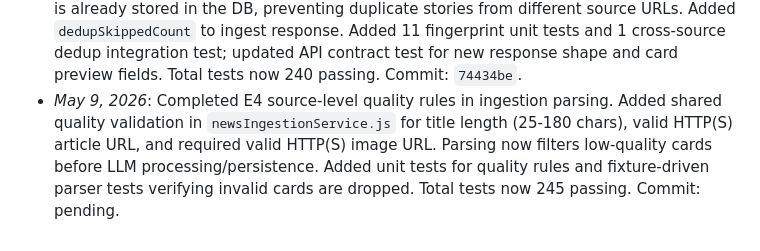
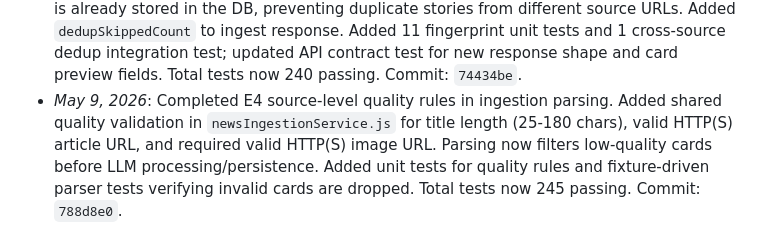
Before and after one commit to sachudj/vruttaant-app, a Markdown page: docs/ROADMAP.md, the part around the change. Drawn GitHub-style.

Commit message:
docs(roadmap): record E4 commit hash

```diff
--- a/docs/ROADMAP.md
+++ b/docs/ROADMAP.md
@@ -130,4 +130,4 @@ Goal: complete Milestone 1 by finishing Track A items 1-8 and Track D item 1.
 - _May 9, 2026_: Completed D7 by adding an explicit backend CI dependency audit gate (`npm audit --audit-level=high`) that fails builds on high/critical vulnerabilities. Added reusable backend script (`security:audit`) and verified local audit currently reports zero vulnerabilities. Commit: b31351f.
 - _May 9, 2026_: Completed E1+E2 together. Created `backend/src/constants/categories.js` with the canonical 10-label taxonomy (Tech, Politics, Sports, Business, World, Health, Entertainment, Science, Education, General) and a keyword-based fallback map covering common LLM-produced variants. Replaced the ad-hoc `normalizeCategory` function in `newsIngestionService.js` with `normalizeToTaxonomy`, enforcing strict taxonomy membership with graceful fallback to 'General'. Added 73 new tests in `__tests__/categories.test.js` covering exact matches (all cases/capitalizations), keyword fallback (33 cases), and empty/unknown/null inputs. Total tests now 228 passing. Commit: ce9edd4.
 - _May 9, 2026_: Completed E3 cross-source duplicate detection. Added `backend/src/utils/fingerprint.js` with `computeTitleFingerprint(title)` (lowercase, strip punctuation, collapse whitespace, truncate to 120 chars). Added `titleFingerprint` field + `{ titleFingerprint, language }` compound index to `NewsCard` schema. Updated `newsIngestionService.js` to attach fingerprints to every parsed card. Updated ingest controller to query existing fingerprints before bulk-write and skip cards whose fingerprint is already stored in the DB, preventing duplicate stories from different source URLs. Added `dedupSkippedCount` to ingest response. Added 11 fingerprint unit tests and 1 cross-source dedup integration test; updated API contract test for new response shape and card preview fields. Total tests now 240 passing. Commit: `74434be`.
-- _May 9, 2026_: Completed E4 source-level quality rules in ingestion parsing. Added shared quality validation in `newsIngestionService.js` for title length (25-180 chars), valid HTTP(S) article URL, and required valid HTTP(S) image URL. Parsing now filters low-quality cards before LLM processing/persistence. Added unit tests for quality rules and fixture-driven parser tests verifying invalid cards are dropped. Total tests now 245 passing. Commit: pending.
+- _May 9, 2026_: Completed E4 source-level quality rules in ingestion parsing. Added shared quality validation in `newsIngestionService.js` for title length (25-180 chars), valid HTTP(S) article URL, and required valid HTTP(S) image URL. Parsing now filters low-quality cards before LLM processing/persistence. Added unit tests for quality rules and fixture-driven parser tests verifying invalid cards are dropped. Total tests now 245 passing. Commit: `788d8e0`.
```
